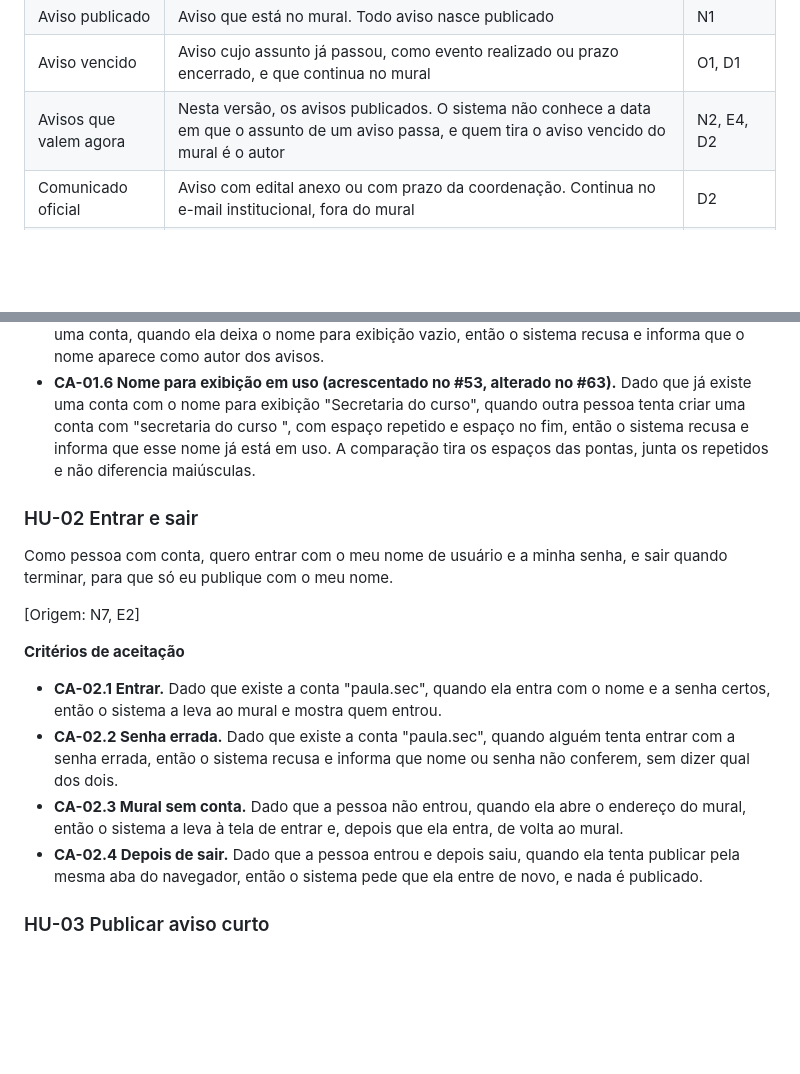
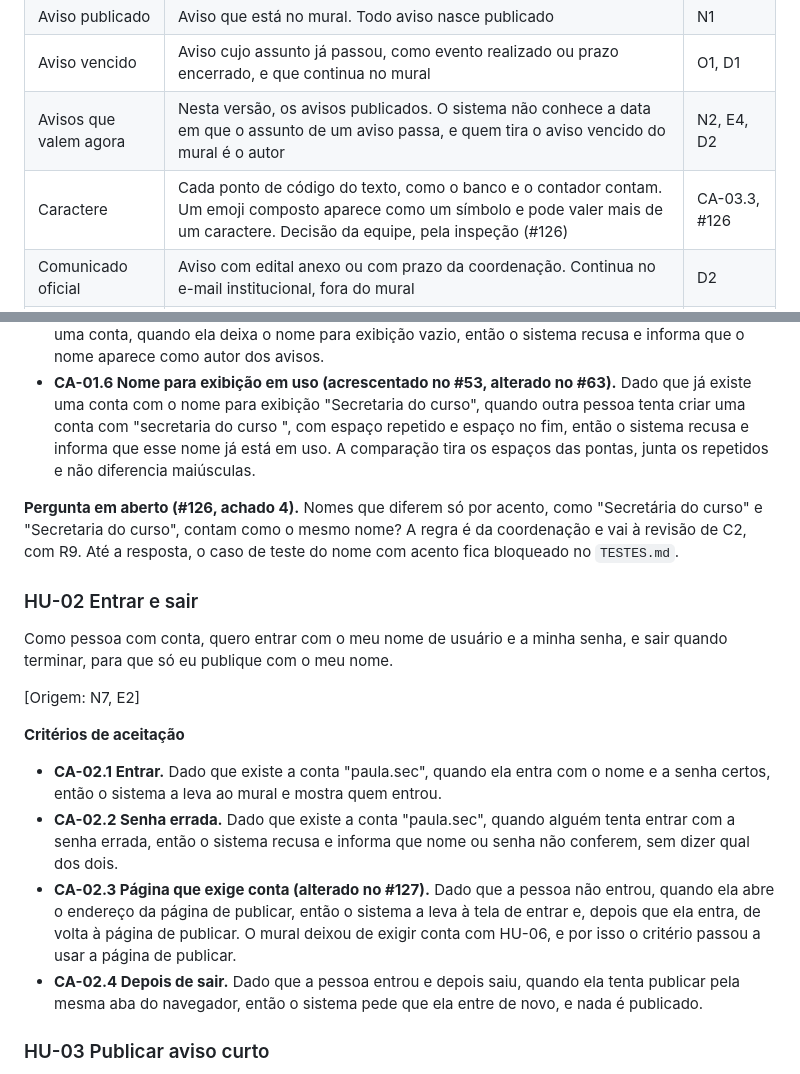
Before and after one commit to jacksongomesbr/uft-cc-es-mini-mural, a Markdown page: REQUISITOS.md, 2 parts joined by grey strips. Drawn GitHub-style; blank space fills up the shorter version.

```diff
--- a/REQUISITOS.md
+++ b/REQUISITOS.md
@@ -24,6 +24,7 @@ histórico.
 | Aviso publicado | Aviso que está no mural. Todo aviso nasce publicado | N1 |
 | Aviso vencido | Aviso cujo assunto já passou, como evento realizado ou prazo encerrado, e que continua no mural | O1, D1 |
 | Avisos que valem agora | Nesta versão, os avisos publicados. O sistema não conhece a data em que o assunto de um aviso passa, e quem tira o aviso vencido do mural é o autor | N2, E4, D2 |
+| Caractere | Cada ponto de código do texto, como o banco e o contador contam. Um emoji composto aparece como um símbolo e pode valer mais de um caractere. Decisão da equipe, pela inspeção (#126) | CA-03.3, #126 |
 | Comunicado oficial | Aviso com edital anexo ou com prazo da coordenação. Continua no e-mail institucional, fora do mural | D2 |
 | Conta | Nome de usuário, nome para exibição e senha criados no próprio Mini Mural. Não é a conta institucional da universidade | N11, R2 |
 | Data de validade | Data, informada por quem publica, até a qual o assunto do aviso vale. Nesta versão, ela só é mostrada; o aviso continua no mural depois dela (HU-13) | N13, O1, V1 |
@@ -151,6 +152,11 @@ internos.
   nome já está em uso. A comparação tira os espaços das pontas, junta os
   repetidos e não diferencia maiúsculas.
 
+**Pergunta em aberto (#126, achado 4).** Nomes que diferem só por acento, como
+"Secretária do curso" e "Secretaria do curso", contam como o mesmo nome? A
+regra é da coordenação e vai à revisão de C2, com R9. Até a resposta, o caso de
+teste do nome com acento fica bloqueado no `TESTES.md`.
+
 ### HU-02 Entrar e sair
 
 Como pessoa com conta,
@@ -167,9 +173,11 @@ para que só eu publique com o meu nome.
 - **CA-02.2 Senha errada.** Dado que existe a conta "paula.sec", quando alguém
   tenta entrar com a senha errada, então o sistema recusa e informa que nome ou
   senha não conferem, sem dizer qual dos dois.
-- **CA-02.3 Mural sem conta.** Dado que a pessoa não entrou, quando ela abre o
-  endereço do mural, então o sistema a leva à tela de entrar e, depois que ela
-  entra, de volta ao mural.
+- **CA-02.3 Página que exige conta (alterado no #127).** Dado que a pessoa não
+  entrou, quando ela abre o endereço da página de publicar, então o sistema a
+  leva à tela de entrar e, depois que ela entra, de volta à página de publicar.
+  O mural deixou de exigir conta com HU-06, e por isso o critério passou a usar
+  a página de publicar.
 - **CA-02.4 Depois de sair.** Dado que a pessoa entrou e depois saiu, quando ela
   tenta publicar pela mesma aba do navegador, então o sistema pede que ela
   entre de novo, e nada é publicado.
```
Also changed, not shown: other parts of REQUISITOS.md (+42 -8 lines), PROCESSO.md (+3 -0 lines), contrato/operacoes.md (+26 -15 lines).
